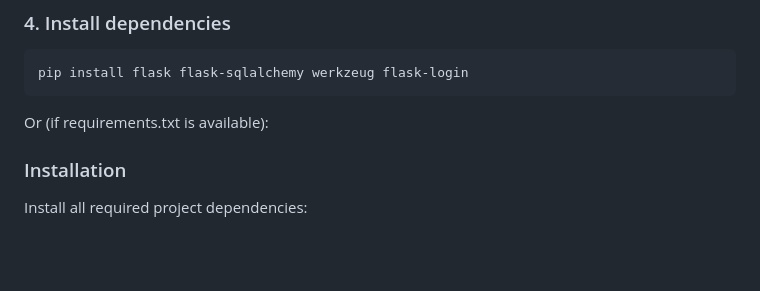
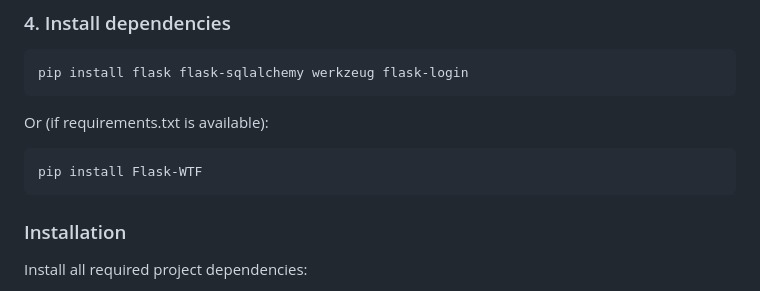
Before and after one commit to Gg1803/CITS3403-Group-project, a Markdown page: README.md, the part around the change. Rendered like a GitHub page; blank space fills up the shorter version.

````diff
--- a/README.md
+++ b/README.md
@@ -112,6 +112,9 @@ source venv/bin/activate
 pip install flask flask-sqlalchemy werkzeug flask-login
 ```
 Or (if requirements.txt is available):
+```bash
+pip install Flask-WTF
+```
 
 ### Installation
 
````
